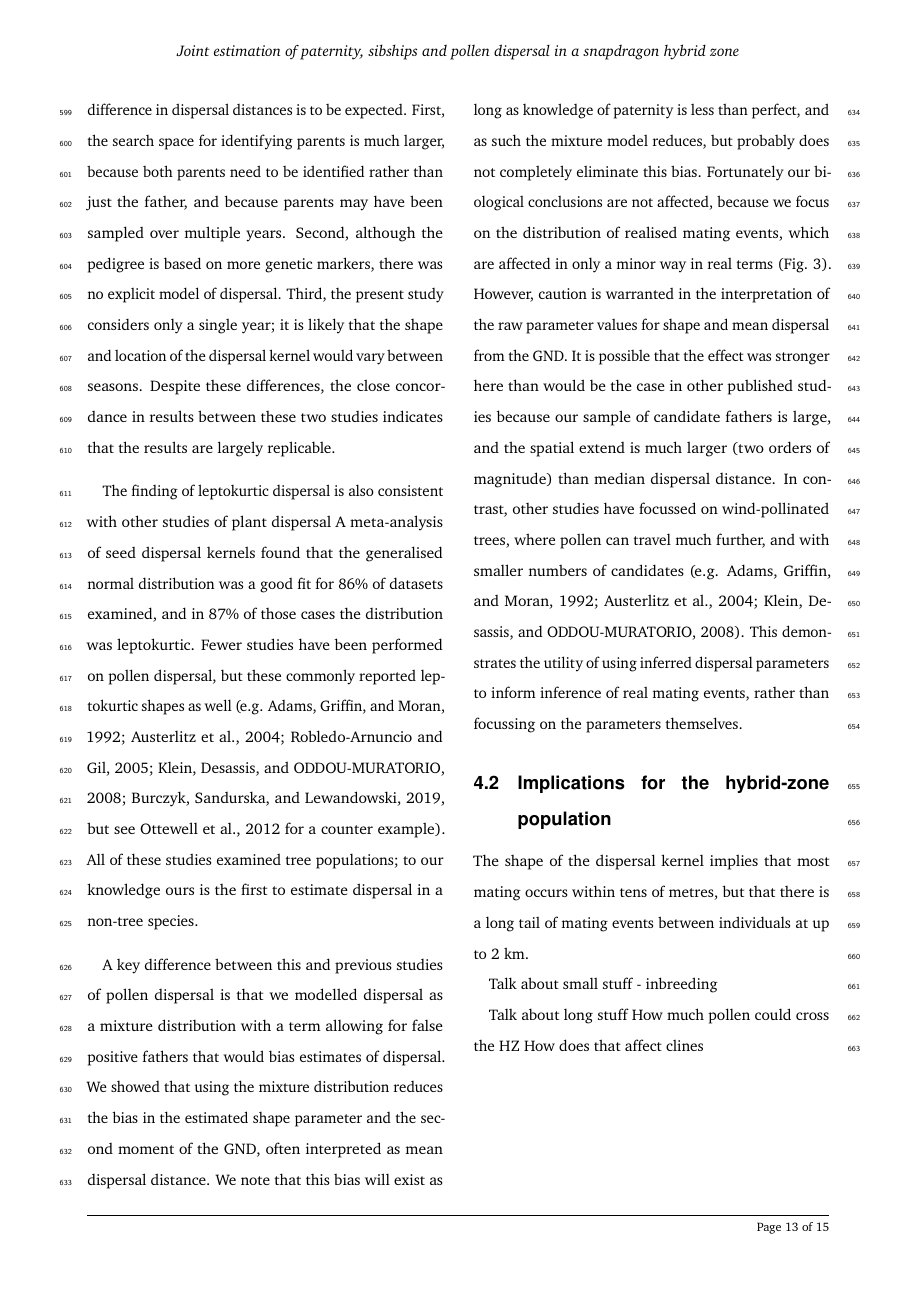
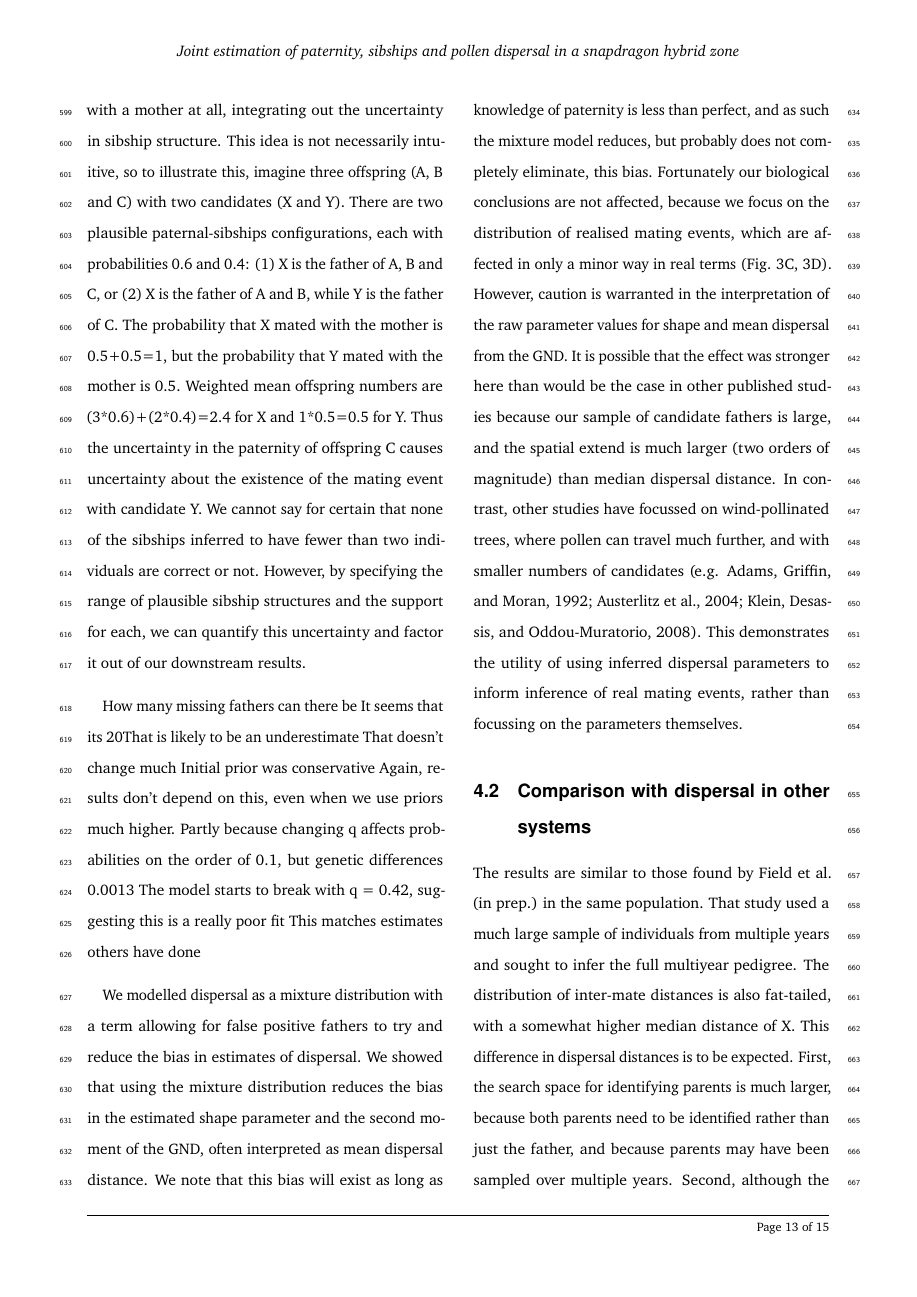
Before and after one commit to ellisztamas/amajus_dispersal_ms, a LaTeX document (05_manuscript/main.tex): page 13 of 15. Compiled offline with pdfLaTeX.

Commit message:
Updates from Overleaf

```diff
--- a/05_manuscript/main.tex
+++ b/05_manuscript/main.tex
@@ -290,3 +295,30 @@ We have described a framework to jointly infer paternity, sibling relationships
+This idea is not necessarily intuitive, so to illustrate this, imagine three offspring (A, B and C) with two candidates (X and Y).
+There are two plausible paternal-sibships configurations, each with probabilities 0.6 and 0.4: (1) X is the father of A, B and C, or (2) X is the father of A and B, while Y is the father of C.
+The probability that X mated with the mother is 0.5+0.5=1, but the probability that Y mated with the mother is 0.5.
+Weighted mean offspring numbers are (3*0.6)+(2*0.4)=2.4 for X and 1*0.5=0.5 for Y.
+Thus the uncertainty in the paternity of offspring C causes uncertainty about the existence of the mating event with candidate Y.
+We cannot say for certain that none of the sibships inferred to have fewer than two individuals are correct or not.
+However, by specifying the range of plausible sibship structures and the support for each, we can quantify this uncertainty and factor it out of our downstream results.
+
+How many missing fathers can there be
+It seems that its 20%
+That is likely to be an underestimate
+That doesn't change much
+Initial prior was conservative
+Again, results don't depend on this, even when we use priors much higher.
+Partly because changing q affects probabilities on the order of 0.1, but genetic differences 0.0013
+The model starts to break with q = 0.42, suggesting this is a really poor fit
+This matches estimates others have done
+
+We modelled dispersal as a mixture distribution with a term allowing for false positive fathers to try and reduce the bias in estimates of dispersal.
+We showed that using the mixture distribution reduces the bias in the estimated shape parameter and the second moment of the GND, often interpreted as mean dispersal distance.
+We note that this bias will exist as long as knowledge of paternity is less than perfect, and as such the mixture model reduces, but probably does not completely eliminate, this bias.
+Fortunately our biological conclusions are not affected, because we focus on the distribution of realised mating events, which are affected in only a minor way in real terms (Fig. \ref{fig:dispersal}C, \ref{fig:dispersal}D).
+However, caution is warranted in the interpretation of the raw parameter values for shape and mean dispersal from the GND.
+It is possible that the effect was stronger here than would be the case in other published studies because our sample of candidate fathers is large, and the spatial extend is much larger (two orders of magnitude) than median dispersal distance.
+In contrast, other studies have focussed on wind-pollinated trees, where pollen can travel much further, and with smaller numbers of candidates (e.g. \cite{adams1992using, austerlitz2004using, klein2008pollen}).
+This demonstrates the utility of using inferred dispersal parameters to inform inference of real mating events, rather than focussing on the parameters themselves.
+
 \subsection{Comparison with dispersal in other systems}
 
 The results are similar to those found by Field et al. (in prep.) in the same population.
@@ -302,15 +334,6 @@ The finding of leptokurtic dispersal is also consistent with other studies of pl
 A meta-analysis of seed dispersal kernels found that the generalised normal distribution was a good fit for 86\% of datasets examined, and in 87\% of those cases the distribution was leptokurtic.
 Fewer studies have been performed on pollen dispersal, but these commonly reported leptokurtic shapes as well (e.g. \cite{adams1992using, austerlitz2004using, robledo2005patterns, klein2008pollen, burczyk2019patterns}, but see \cite{ottewell2012pollen} for a counter example).
 All of these studies examined tree populations; to our knowledge ours is the first to estimate dispersal in a non-tree species.
-
-A key difference between this and previous studies of pollen dispersal is that we modelled dispersal as a mixture distribution with a term allowing for false positive fathers that would bias estimates of dispersal.
-We showed that using the mixture distribution reduces the bias in the estimated shape parameter and the second moment of the GND, often interpreted as mean dispersal distance.
-We note that this bias will exist as long as knowledge of paternity is less than perfect, and as such the mixture model reduces, but probably does not completely eliminate this bias.
-Fortunately our biological conclusions are not affected, because we focus on the distribution of realised mating events, which are affected in only a minor way in real terms (Fig. \ref{fig:dispersal}).
-However, caution is warranted in the interpretation of the raw parameter values for shape and mean dispersal from the GND.
-It is possible that the effect was stronger here than would be the case in other published studies because our sample of candidate fathers is large, and the spatial extend is much larger (two orders of magnitude) than median dispersal distance.
-In contrast, other studies have focussed on wind-pollinated trees, where pollen can travel much further, and with smaller numbers of candidates (e.g. \cite{adams1992using, austerlitz2004using, klein2008pollen}).
-This demonstrates the utility of using inferred dispersal parameters to inform inference of real mating events, rather than focussing on the parameters themselves.
 
 \subsection{Implications for the hybrid-zone population}
 The shape of the dispersal kernel implies that most mating occurs within tens of metres, but that there is a long tail of mating events between individuals at up to 2 km.
```
Also changed, not shown: 05_manuscript/tellis.bib (+2 -2 lines), 05_manuscript/main.tex (15 more changed lines).
